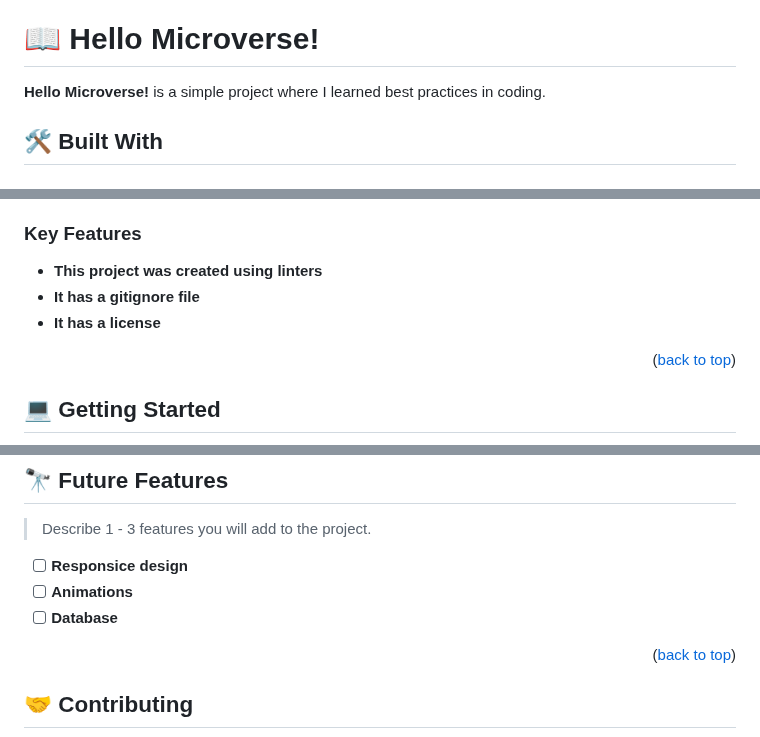
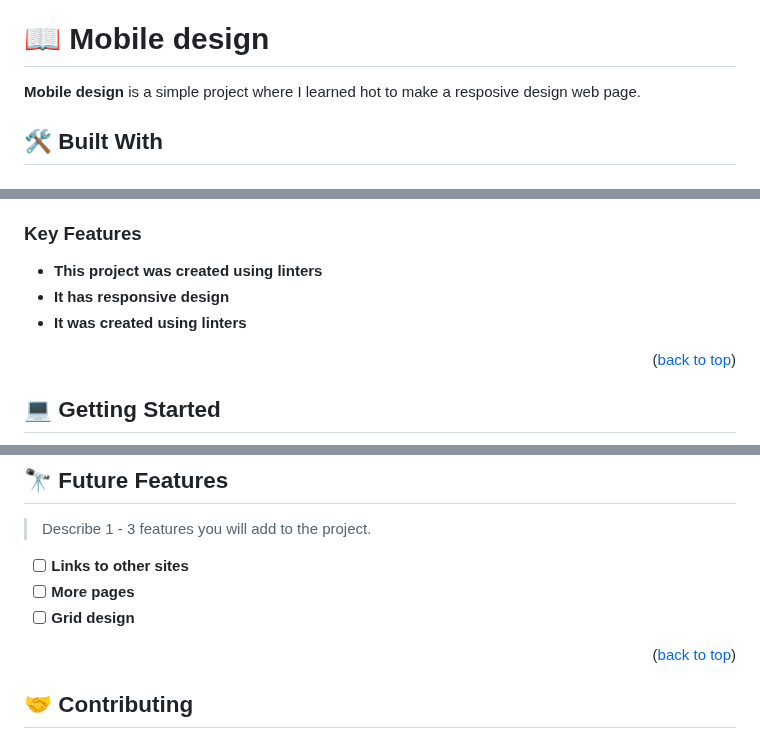
Before and after one commit to EvansSnave/Mobile-design, a Markdown page: README.md, 3 parts joined by grey strips. Rendered like a GitHub page.

Commit message:
Updated Readme
Customized read me file

```diff
--- a/README.md
+++ b/README.md
@@ -34,9 +34,9 @@
 
 <!-- PROJECT DESCRIPTION -->
 
-# 📖 Hello Microverse! <a name="about-project"></a>
+# 📖 Mobile design <a name="about-project"></a>
 
-**Hello Microverse!** is a simple project where I learned best practices in coding.
+**Mobile design** is a simple project where I learned hot to make a resposive design web page.
 
 ## 🛠 Built With <a name="built-with"></a>
 
@@ -71,8 +69,8 @@
 ### Key Features <a name="key-features"></a>
 
 - **This project was created using linters**
-- **It has a gitignore file**
-- **It has a license**
+- **It has responsive design**
+- **It was created using linters**
 
 <p align="right">(<a href="#readme-top">back to top</a>)</p>
 
@@ -186,9 +184,9 @@ Example:
 
 > Describe 1 - 3 features you will add to the project.
 
-- [ ] **Responsice design**
-- [ ] **Animations**
-- [ ] **Database**
+- [ ] **Links to other sites**
+- [ ] **More pages**
+- [ ] **Grid design**
 
 <p align="right">(<a href="#readme-top">back to top</a>)</p>
 
```
Also changed, not shown: other parts of README.md (+0 -2 lines).
